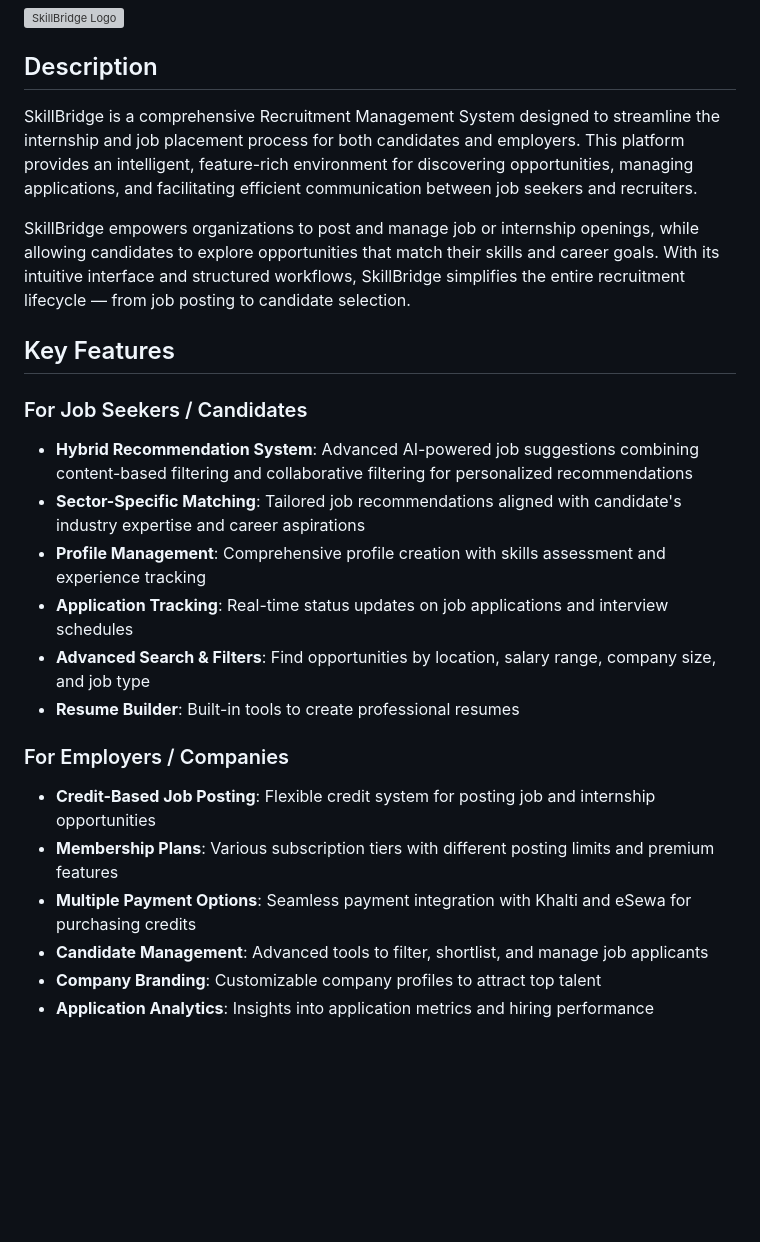
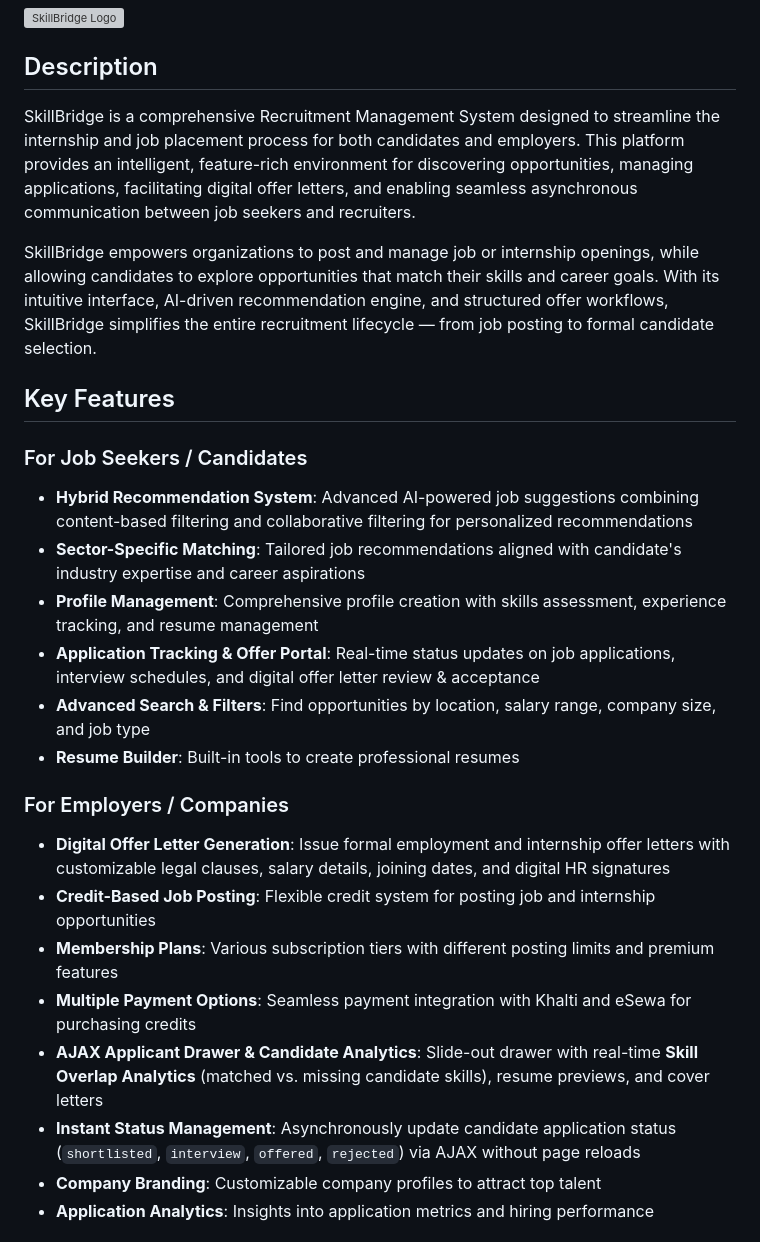
Before and after one commit to SHUBHAM-NIRMAL18/skillbridge, a Markdown page: README.md, the part around one of its changes. Rendered like a GitHub page; blank space fills up the shorter version; grey boxes are pictures that could not be loaded.

```diff
--- a/README.md
+++ b/README.md
@@ -6,24 +6,26 @@
 
 ## Description
 
-SkillBridge is a comprehensive Recruitment Management System designed to streamline the internship and job placement process for both candidates and employers. This platform provides an intelligent, feature-rich environment for discovering opportunities, managing applications, and facilitating efficient communication between job seekers and recruiters.
+SkillBridge is a comprehensive Recruitment Management System designed to streamline the internship and job placement process for both candidates and employers. This platform provides an intelligent, feature-rich environment for discovering opportunities, managing applications, facilitating digital offer letters, and enabling seamless asynchronous communication between job seekers and recruiters.
 
-SkillBridge empowers organizations to post and manage job or internship openings, while allowing candidates to explore opportunities that match their skills and career goals. With its intuitive interface and structured workflows, SkillBridge simplifies the entire recruitment lifecycle — from job posting to candidate selection.
+SkillBridge empowers organizations to post and manage job or internship openings, while allowing candidates to explore opportunities that match their skills and career goals. With its intuitive interface, AI-driven recommendation engine, and structured offer workflows, SkillBridge simplifies the entire recruitment lifecycle — from job posting to formal candidate selection.
 
 ## Key Features
 
 ### For Job Seekers / Candidates
 - **Hybrid Recommendation System**: Advanced AI-powered job suggestions combining content-based filtering and collaborative filtering for personalized recommendations
 - **Sector-Specific Matching**: Tailored job recommendations aligned with candidate's industry expertise and career aspirations
-- **Profile Management**: Comprehensive profile creation with skills assessment and experience tracking
-- **Application Tracking**: Real-time status updates on job applications and interview schedules
+- **Profile Management**: Comprehensive profile creation with skills assessment, experience tracking, and resume management
+- **Application Tracking & Offer Portal**: Real-time status updates on job applications, interview schedules, and digital offer letter review & acceptance
 - **Advanced Search & Filters**: Find opportunities by location, salary range, company size, and job type
 - **Resume Builder**: Built-in tools to create professional resumes
 
 ### For Employers / Companies
+- **Digital Offer Letter Generation**: Issue formal employment and internship offer letters with customizable legal clauses, salary details, joining dates, and digital HR signatures
 - **Credit-Based Job Posting**: Flexible credit system for posting job and internship opportunities
 - **Membership Plans**: Various subscription tiers with different posting limits and premium features
 - **Multiple Payment Options**: Seamless payment integration with Khalti and eSewa for purchasing credits
-- **Candidate Management**: Advanced tools to filter, shortlist, and manage job applicants
+- **AJAX Applicant Drawer & Candidate Analytics**: Slide-out drawer with real-time **Skill Overlap Analytics** (matched vs. missing candidate skills), resume previews, and cover letters
+- **Instant Status Management**: Asynchronously update candidate application status (`shortlisted`, `interview`, `offered`, `rejected`) via AJAX without page reloads
 - **Company Branding**: Customizable company profiles to attract top talent
 - **Application Analytics**: Insights into application metrics and hiring performance
```
Also changed, not shown: other parts of README.md (+28 -11 lines).
